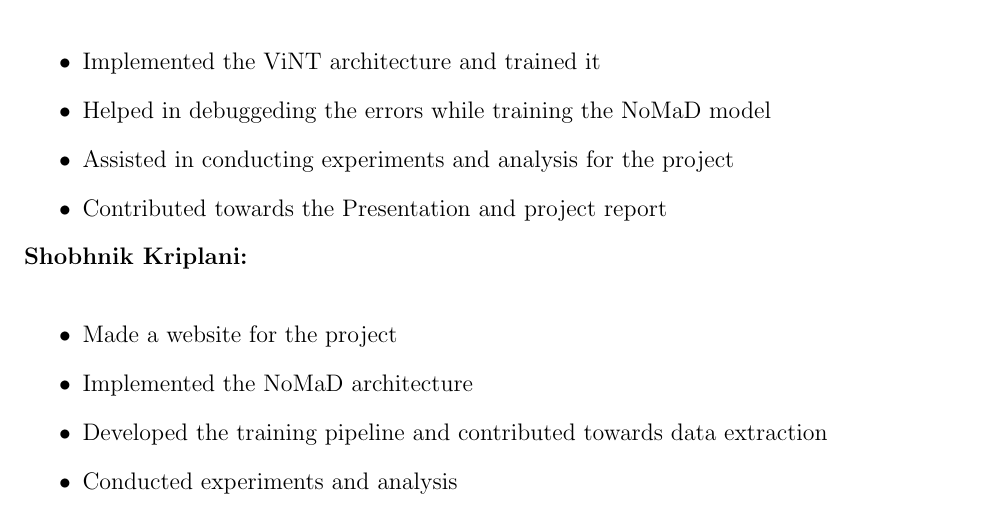
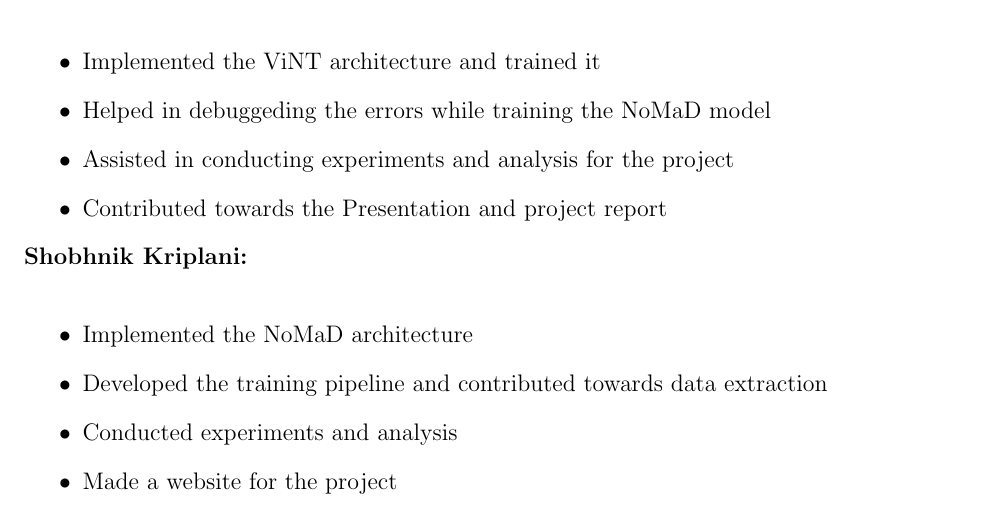
Before and after one commit to ishobhnik/RobotNavigation, a LaTeX paper (report_and_ppt/latex_code/report.tex): part of page 45 of 47, cut so that both start at the same text. Compiled offline with pdfLaTeX.

Commit message:
added final report

```diff
--- a/report_and_ppt/latex_code/report.tex
+++ b/report_and_ppt/latex_code/report.tex
@@ -1018,10 +1018,10 @@ While the total loss from correctly functioning runs was not plotted separately
     \end{itemize}
     \textbf{Shobhnik Kriplani:} \\
     \begin{itemize}
-        \item Made a website for the project
         \item Implemented the NoMaD architecture
         \item Developed the training pipeline and contributed towards data extraction
         \item Conducted experiments and analysis
+        \item Made a website for the project
     \end{itemize}
 \section{Challenges and Debugging}
 \label{app:challenges}
```
Also changed, not shown: 2 other files.
